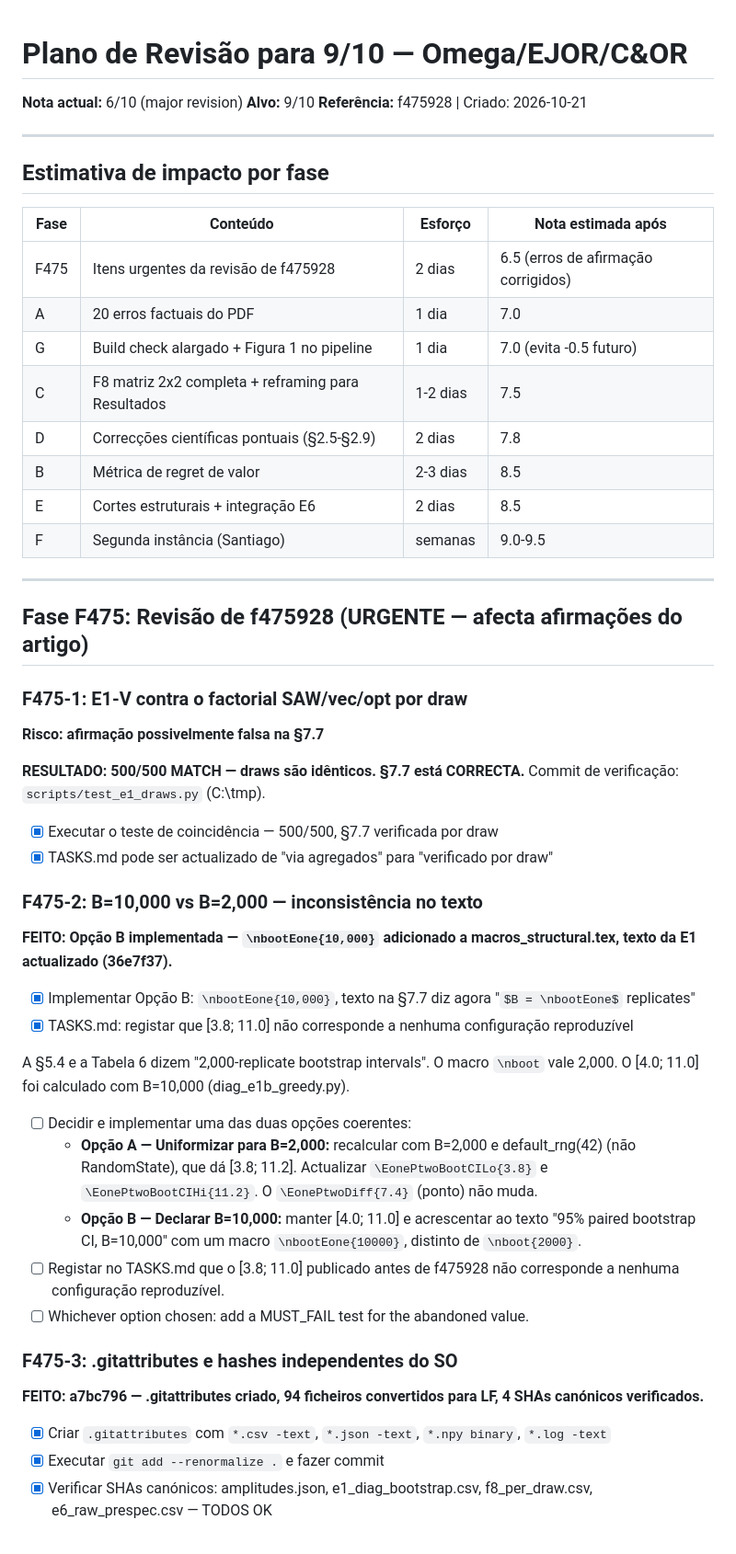
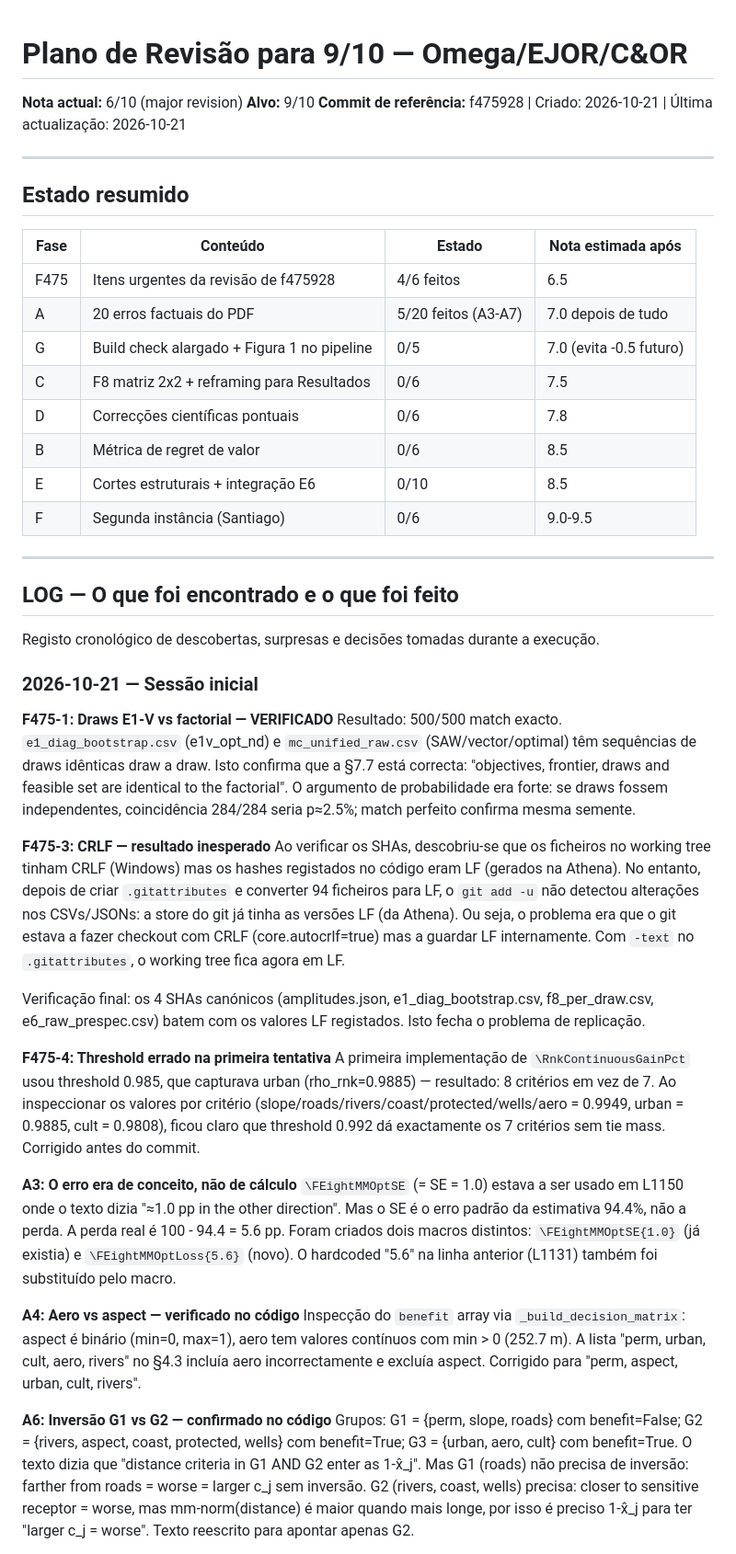
Before and after one commit to Jazancort/mcdm-landfill-pareto-paper, a Markdown page: docs/PLANO_REVISAO_9.md, the part around one of its changes. Shown at 92% size. Drawn GitHub-style; some formulas as TeX source.

```diff
--- a/docs/PLANO_REVISAO_9.md
+++ b/docs/PLANO_REVISAO_9.md
@@ -1,54 +1,49 @@
 # Plano de Revisão para 9/10 — Omega/EJOR/C&OR
+
 **Nota actual:** 6/10 (major revision)
 **Alvo:** 9/10
-**Referência:** f475928 | Criado: 2026-10-21
+**Commit de referência:** f475928 | Criado: 2026-10-21 | Última actualização: 2026-10-21
 
 ---
 
-## Estimativa de impacto por fase
+## Estado resumido
 
-| Fase | Conteúdo | Esforço | Nota estimada após |
+| Fase | Conteúdo | Estado | Nota estimada após |
 |---|---|---|---|
-| F475 | Itens urgentes da revisão de f475928 | 2 dias | 6.5 (erros de afirmação corrigidos) |
-| A | 20 erros factuais do PDF | 1 dia | 7.0 |
-| G | Build check alargado + Figura 1 no pipeline | 1 dia | 7.0 (evita -0.5 futuro) |
-| C | F8 matriz 2x2 completa + reframing para Resultados | 1-2 dias | 7.5 |
-| D | Correcções científicas pontuais (§2.5-§2.9) | 2 dias | 7.8 |
-| B | Métrica de regret de valor | 2-3 dias | 8.5 |
-| E | Cortes estruturais + integração E6 | 2 dias | 8.5 |
-| F | Segunda instância (Santiago) | semanas | 9.0-9.5 |
+| F475 | Itens urgentes da revisão de f475928 | 4/6 feitos | 6.5 |
+| A | 20 erros factuais do PDF | 5/20 feitos (A3-A7) | 7.0 depois de tudo |
+| G | Build check alargado + Figura 1 no pipeline | 0/5 | 7.0 (evita -0.5 futuro) |
+| C | F8 matriz 2x2 + reframing para Resultados | 0/6 | 7.5 |
+| D | Correcções científicas pontuais | 0/6 | 7.8 |
+| B | Métrica de regret de valor | 0/6 | 8.5 |
+| E | Cortes estruturais + integração E6 | 0/10 | 8.5 |
+| F | Segunda instância (Santiago) | 0/6 | 9.0-9.5 |
 
 ---
 
-## Fase F475: Revisão de f475928 (URGENTE — afecta afirmações do artigo)
+## LOG — O que foi encontrado e o que foi feito
 
-### F475-1: E1-V contra o factorial SAW/vec/opt por draw
-**Risco: afirmação possivelmente falsa na §7.7**
+Registo cronológico de descobertas, surpresas e decisões tomadas durante a execução.
 
-**RESULTADO: 500/500 MATCH — draws são idênticos. §7.7 está CORRECTA.**
-Commit de verificação: `scripts/test_e1_draws.py` (C:\tmp).
+### 2026-10-21 — Sessão inicial
 
-- [x] Executar o teste de coincidência — 500/500, §7.7 verificada por draw
-- [x] TASKS.md pode ser actualizado de "via agregados" para "verificado por draw"
+**F475-1: Draws E1-V vs factorial — VERIFICADO**
+Resultado: 500/500 match exacto. `e1_diag_bootstrap.csv` (e1v_opt_nd) e `mc_unified_raw.csv` (SAW/vector/optimal) têm sequências de draws idênticas draw a draw. Isto confirma que a §7.7 está correcta: "objectives, frontier, draws and feasible set are identical to the factorial". O argumento de probabilidade era forte: se draws fossem independentes, coincidência 284/284 seria p≈2.5%; match perfeito confirma mesma semente.
 
-### F475-2: B=10,000 vs B=2,000 — inconsistência no texto
-**FEITO: Opção B implementada — `\nbootEone{10,000}` adicionado a macros_structural.tex, texto da E1 actualizado (36e7f37).**
+**F475-3: CRLF — resultado inesperado**
+Ao verificar os SHAs, descobriu-se que os ficheiros no working tree tinham CRLF (Windows) mas os hashes registados no código eram LF (gerados na Athena). No entanto, depois de criar `.gitattributes` e converter 94 ficheiros para LF, o `git add -u` não detectou alterações nos CSVs/JSONs: a store do git já tinha as versões LF (da Athena). Ou seja, o problema era que o git estava a fazer checkout com CRLF (core.autocrlf=true) mas a guardar LF internamente. Com `-text` no `.gitattributes`, o working tree fica agora em LF.
 
-- [x] Implementar Opção B: `\nbootEone{10,000}`, texto na §7.7 diz agora "$B = \nbootEone$ replicates"
-- [x] TASKS.md: registar que [3.8; 11.0] não corresponde a nenhuma configuração reproduzível
+Verificação final: os 4 SHAs canónicos (amplitudes.json, e1_diag_bootstrap.csv, f8_per_draw.csv, e6_raw_prespec.csv) batem com os valores LF registados. Isto fecha o problema de replicação.
 
-A §5.4 e a Tabela 6 dizem "2,000-replicate bootstrap intervals". O macro `\nboot` vale 2,000. O [4.0; 11.0] foi calculado com B=10,000 (diag_e1b_greedy.py).
+**F475-4: Threshold errado na primeira tentativa**
+A primeira implementação de `\RnkContinuousGainPct` usou threshold 0.985, que capturava urban (rho_rnk=0.9885) — resultado: 8 critérios em vez de 7. Ao inspeccionar os valores por critério (slope/roads/rivers/coast/protected/wells/aero = 0.9949, urban = 0.9885, cult = 0.9808), ficou claro que threshold 0.992 dá exactamente os 7 critérios sem tie mass. Corrigido antes do commit.
 
-- [ ] Decidir e implementar uma das duas opções coerentes:
-  - **Opção A — Uniformizar para B=2,000:** recalcular com B=2,000 e default_rng(42) (não RandomState), que dá [3.8; 11.2]. Actualizar `\EonePtwoBootCILo{3.8}` e `\EonePtwoBootCIHi{11.2}`. O `\EonePtwoDiff{7.4}` (ponto) não muda.
-  - **Opção B — Declarar B=10,000:** manter [4.0; 11.0] e acrescentar ao texto "95% paired bootstrap CI, B=10,000" com um macro `\nbootEone{10000}`, distinto de `\nboot{2000}`.
-- [ ] Registar no TASKS.md que o [3.8; 11.0] publicado antes de f475928 não corresponde a nenhuma configuração reproduzível.
-- [ ] Whichever option chosen: add a MUST_FAIL test for the abandoned value.
+**A3: O erro era de conceito, não de cálculo**
+`\FEightMMOptSE` (= SE = 1.0) estava a ser usado em L1150 onde o texto dizia "≈1.0 pp in the other direction". Mas o SE é o erro padrão da estimativa 94.4%, não a perda. A perda real é 100 - 94.4 = 5.6 pp. Foram criados dois macros distintos: `\FEightMMOptSE{1.0}` (já existia) e `\FEightMMOptLoss{5.6}` (novo). O hardcoded "5.6" na linha anterior (L1131) também foi substituído pelo macro.
 
-### F475-3: .gitattributes e hashes independentes do SO
-**FEITO: a7bc796 — .gitattributes criado, 94 ficheiros convertidos para LF, 4 SHAs canónicos verificados.**
+**A4: Aero vs aspect — verificado no código**
+Inspecção do `benefit` array via `_build_decision_matrix`: aspect é binário (min=0, max=1), aero tem valores contínuos com min > 0 (252.7 m). A lista "perm, urban, cult, aero, rivers" no §4.3 incluía aero incorrectamente e excluía aspect. Corrigido para "perm, aspect, urban, cult, rivers".
 
-- [x] Criar `.gitattributes` com `*.csv -text`, `*.json -text`, `*.npy binary`, `*.log -text`
-- [x] Executar `git add --renormalize .` e fazer commit
-- [x] Verificar SHAs canónicos: amplitudes.json, e1_diag_bootstrap.csv, f8_per_draw.csv, e6_raw_prespec.csv — TODOS OK
+**A6: Inversão G1 vs G2 — confirmado no código**
+Grupos: G1 = {perm, slope, roads} com benefit=False; G2 = {rivers, aspect, coast, protected, wells} com benefit=True; G3 = {urban, aero, cult} com benefit=True. O texto dizia que "distance criteria in G1 AND G2 enter as 1-x̂_j". Mas G1 (roads) não precisa de inversão: farther from roads = worse = larger c_j sem inversão. G2 (rivers, coast, wells) precisa: closer to sensitive receptor = worse, mas mm-norm(distance) é maior quando mais longe, por isso é preciso 1-x̂_j para ter "larger c_j = worse". Texto reescrito para apontar apenas G2.
 
```
Also changed, not shown: other parts of docs/PLANO_REVISAO_9.md (+191 -172 lines).
